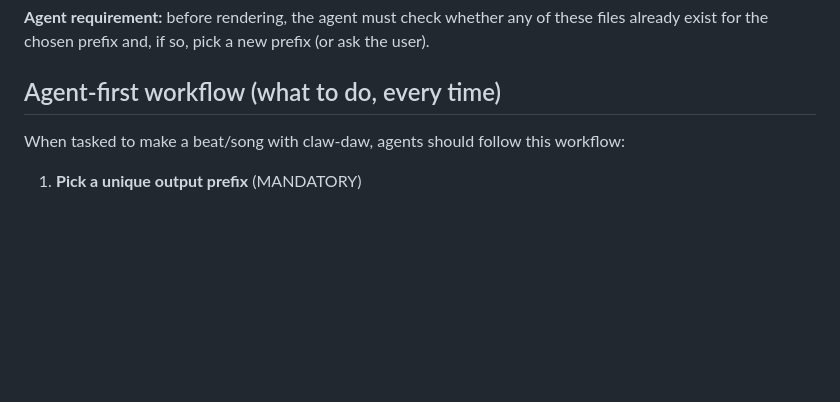
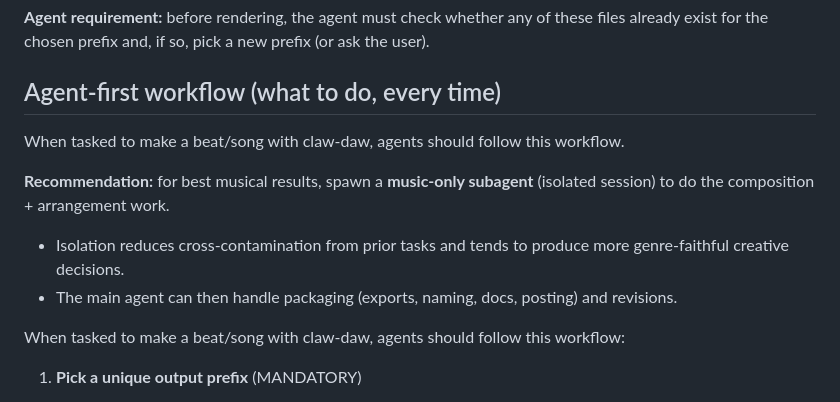
Before and after one commit to sdiaoune/claw-daw, a Markdown page: docs/skill.md, the part around the change. GitHub-like rendering; blank space fills up the shorter version.

Commit message:
Docs: recommend music-only subagent for beat generation

```diff
--- a/docs/skill.md
+++ b/docs/skill.md
@@ -59,6 +59,12 @@ claw-daw exports are file-based. If you reuse the same `<name>` / `--out` prefix
 **Agent requirement:** before rendering, the agent must check whether any of these files already exist for the chosen prefix and, if so, pick a new prefix (or ask the user).
 
 ## Agent-first workflow (what to do, every time)
+
+When tasked to make a beat/song with claw-daw, agents should follow this workflow.
+
+**Recommendation:** for best musical results, spawn a **music-only subagent** (isolated session) to do the composition + arrangement work.
+- Isolation reduces cross-contamination from prior tasks and tends to produce more genre-faithful creative decisions.
+- The main agent can then handle packaging (exports, naming, docs, posting) and revisions.
 
 When tasked to make a beat/song with claw-daw, agents should follow this workflow:
 
```
